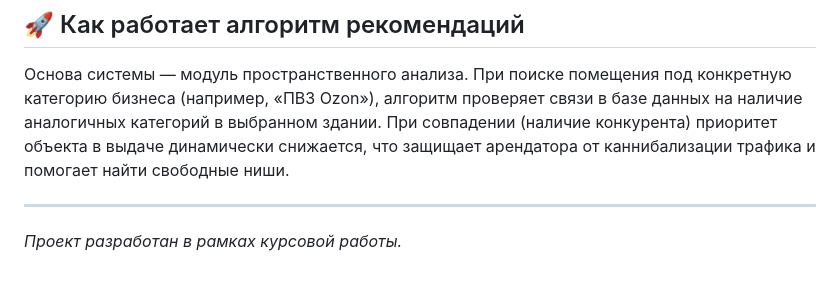
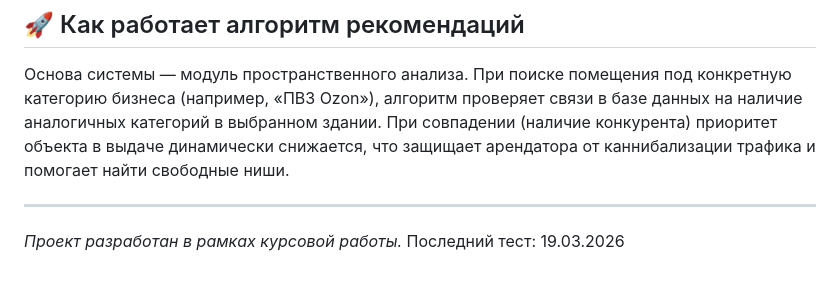
Before and after one commit to Johan0565/street-retail-aggregator, a Markdown page: README.md, the part around the change. GitHub-like rendering.

Commit message:
Update README with last test date

```diff
--- a/README.md
+++ b/README.md
@@ -30,3 +30,4 @@
 
 ---
 *Проект разработан в рамках курсовой работы.*
+Последний тест: 19.03.2026
```
